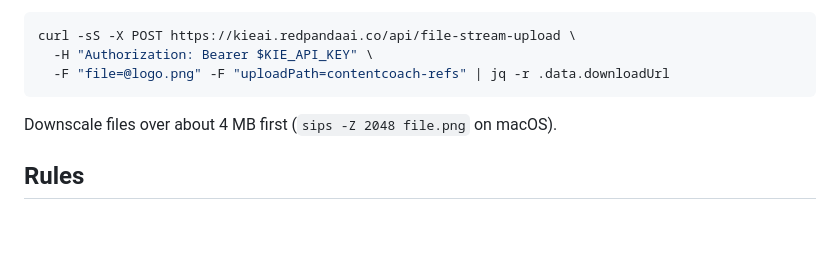
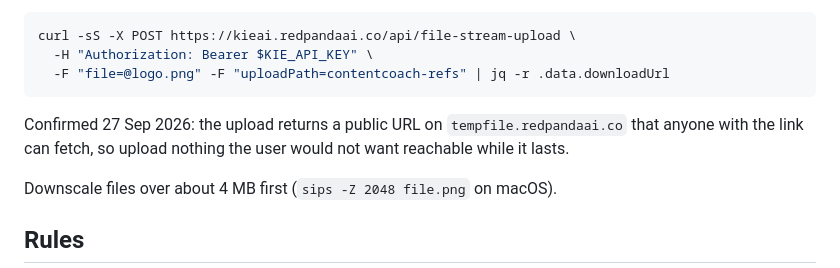
Before and after one commit to santoso-git/contentcoach-skill, a Markdown page: contentcoach/SKILL.md, the part around the change. GitHub-like rendering; blank space fills up the shorter version.

Commit message:
Kie's file upload is confirmed
Tested 27 Sep: file-stream-upload returns a public tempfile.redpandaai.co URL
that serves the file. SKILL.md says so, and that the link is public.

Co-Authored-By: Claude Opus 5.5 <noreply@anthropic.com>

````diff
--- a/contentcoach/SKILL.md
+++ b/contentcoach/SKILL.md
@@ -97,6 +97,10 @@ curl -sS -X POST https://kieai.redpandaai.co/api/file-stream-upload \
   -H "Authorization: Bearer $KIE_API_KEY" \
   -F "file=@logo.png" -F "uploadPath=contentcoach-refs" | jq -r .data.downloadUrl
 ```
+
+Confirmed 27 Sep 2026: the upload returns a public URL on
+`tempfile.redpandaai.co` that anyone with the link can fetch, so upload nothing
+the user would not want reachable while it lasts.
 
 Downscale files over about 4 MB first (`sips -Z 2048 file.png` on macOS).
 
````
